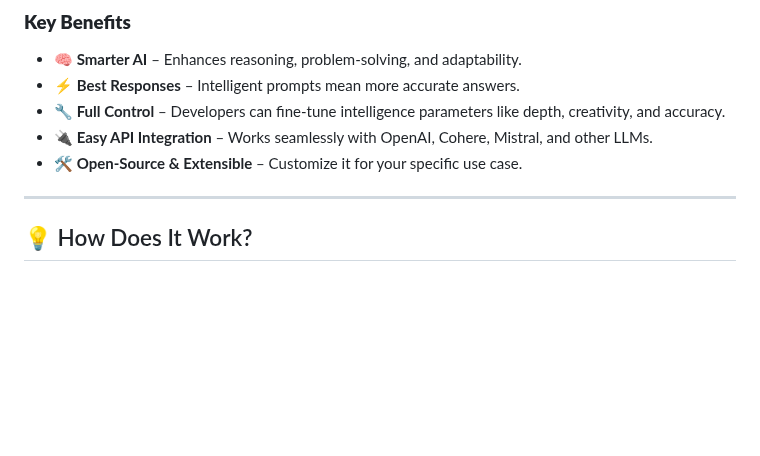
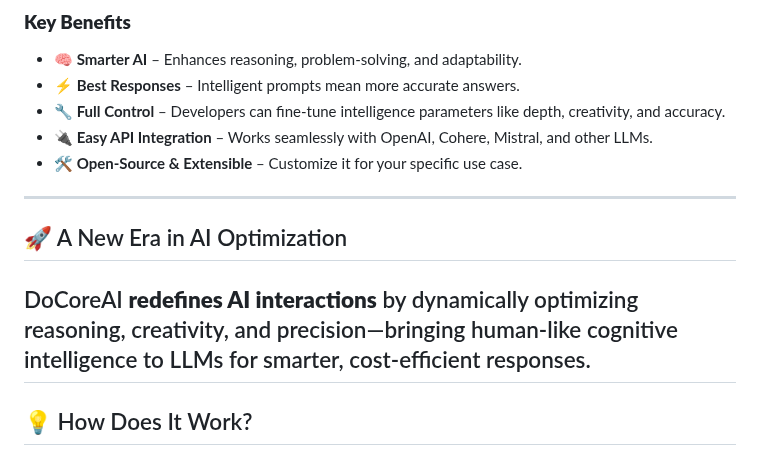
Before and after one commit to SajiJohnMiranda/DoCoreAI, a Markdown page: README.md, the part around the change. Rendered like a GitHub page; blank space fills up the shorter version.

Commit message:
added A New Era in AI Optimization

```diff
--- a/README.md
+++ b/README.md
@@ -37,6 +37,9 @@ Whether you're building an AI agent, chatbot, a virtual assistant, or a SaaS app
 - **🔌 Easy API Integration** – Works seamlessly with OpenAI, Cohere, Mistral, and other LLMs.
 - **🛠️ Open-Source & Extensible** – Customize it for your specific use case.
 
+---
+## 🚀 A New Era in AI Optimization
+DoCoreAI **redefines AI interactions** by dynamically optimizing reasoning, creativity, and precision—bringing human-like cognitive intelligence to LLMs for smarter, cost-efficient responses.
 ---
 
 ## 💡 How Does It Work?
```
